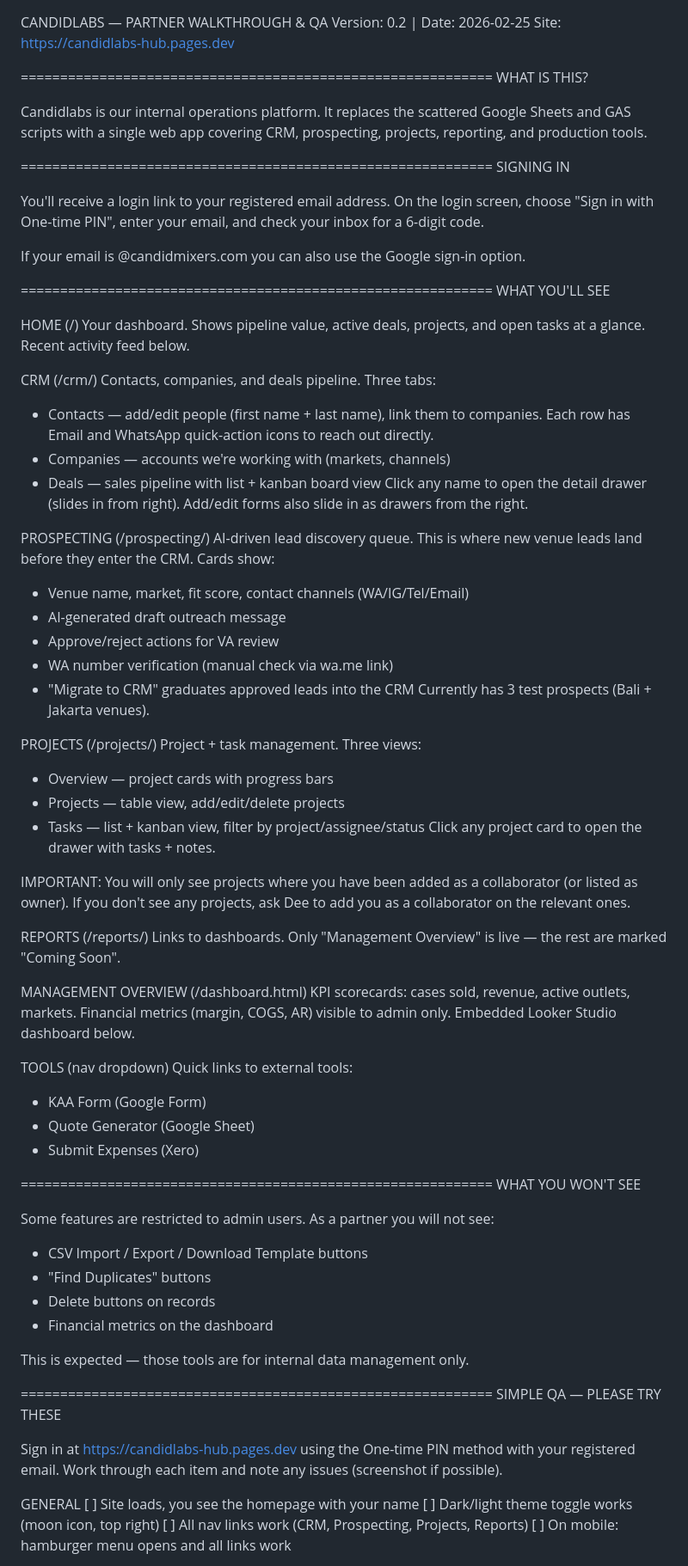
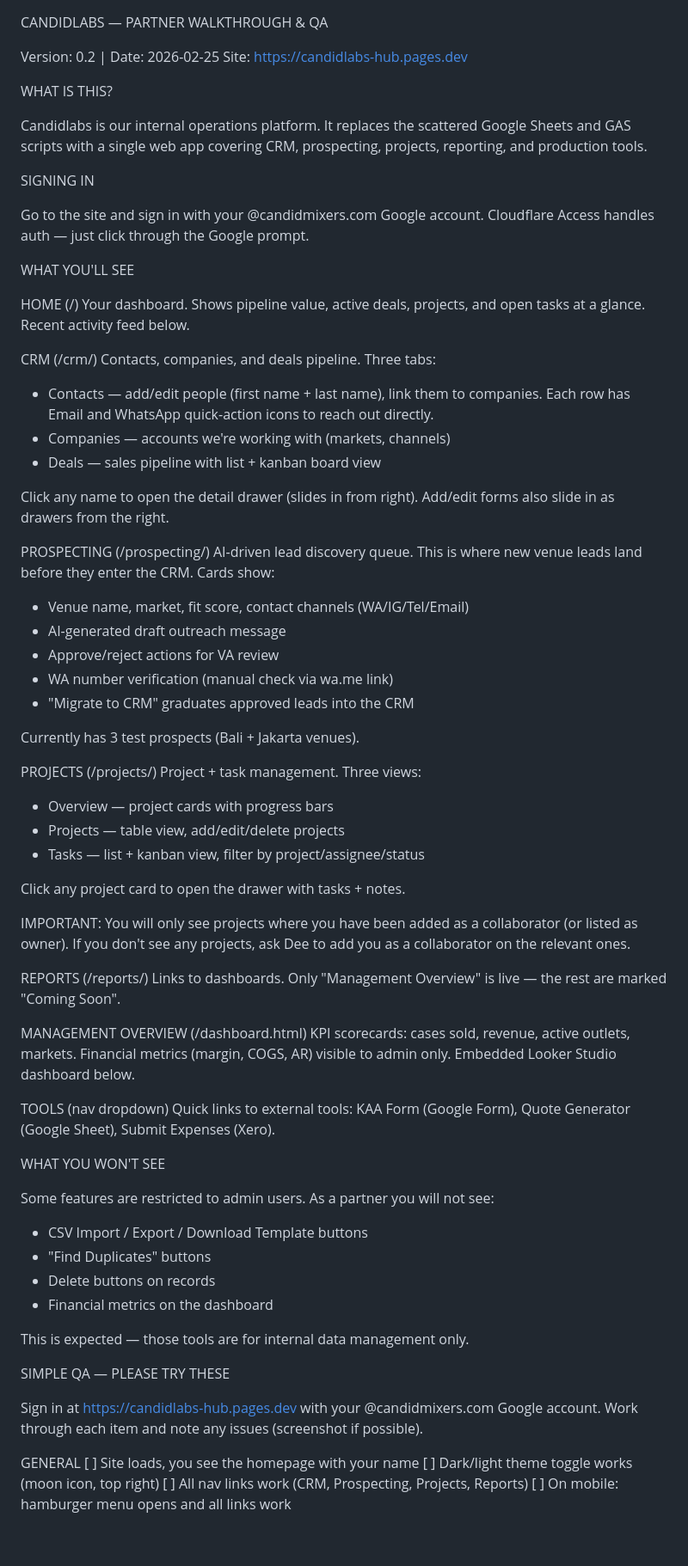
Before and after one commit to dee-CL-2026/candidlabs-site, a Markdown page: docs/runbooks/partner-guide_v0.1.md, the part around one of its changes. Shown at 86% size. Rendered like a GitHub page; blank space fills up the shorter version.

Commit message:
Fix partner guide formatting and login instructions
Co-Authored-By: Claude Opus 4.6 <noreply@anthropic.com>

```diff
--- a/docs/runbooks/partner-guide_v0.1.md
+++ b/docs/runbooks/partner-guide_v0.1.md
@@ -1,98 +1,76 @@
 CANDIDLABS — PARTNER WALKTHROUGH & QA
+
 Version: 0.2 | Date: 2026-02-25
 Site: https://candidlabs-hub.pages.dev
 
-============================================================
+
 WHAT IS THIS?
 
-Candidlabs is our internal operations platform. It replaces
-the scattered Google Sheets and GAS scripts with a single
-web app covering CRM, prospecting, projects, reporting, and
-production tools.
+Candidlabs is our internal operations platform. It replaces the scattered Google Sheets and GAS scripts with a single web app covering CRM, prospecting, projects, reporting, and production tools.
 
-============================================================
+
 SIGNING IN
 
-You'll receive a login link to your registered email address.
-On the login screen, choose "Sign in with One-time PIN", enter
-your email, and check your inbox for a 6-digit code.
+Go to the site and sign in with your @candidmixers.com Google account. Cloudflare Access handles auth — just click through the Google prompt.
 
-If your email is @candidmixers.com you can also use the
-Google sign-in option.
 
-============================================================
 WHAT YOU'LL SEE
 
 HOME (/)
-  Your dashboard. Shows pipeline value, active deals, projects,
-  and open tasks at a glance. Recent activity feed below.
+Your dashboard. Shows pipeline value, active deals, projects, and open tasks at a glance. Recent activity feed below.
 
 CRM (/crm/)
-  Contacts, companies, and deals pipeline. Three tabs:
-  - Contacts — add/edit people (first name + last name),
-    link them to companies. Each row has Email and WhatsApp
-    quick-action icons to reach out directly.
-  - Companies — accounts we're working with (markets, channels)
-  - Deals — sales pipeline with list + kanban board view
-  Click any name to open the detail drawer (slides in from right).
-  Add/edit forms also slide in as drawers from the right.
+Contacts, companies, and deals pipeline. Three tabs:
+- Contacts — add/edit people (first name + last name), link them to companies. Each row has Email and WhatsApp quick-action icons to reach out directly.
+- Companies — accounts we're working with (markets, channels)
+- Deals — sales pipeline with list + kanban board view
+
+Click any name to open the detail drawer (slides in from right). Add/edit forms also slide in as drawers from the right.
 
 PROSPECTING (/prospecting/)
-  AI-driven lead discovery queue. This is where new venue
-  leads land before they enter the CRM. Cards show:
-  - Venue name, market, fit score, contact channels (WA/IG/Tel/Email)
-  - AI-generated draft outreach message
-  - Approve/reject actions for VA review
-  - WA number verification (manual check via wa.me link)
-  - "Migrate to CRM" graduates approved leads into the CRM
-  Currently has 3 test prospects (Bali + Jakarta venues).
+AI-driven lead discovery queue. This is where new venue leads land before they enter the CRM. Cards show:
+- Venue name, market, fit score, contact channels (WA/IG/Tel/Email)
+- AI-generated draft outreach message
+- Approve/reject actions for VA review
+- WA number verification (manual check via wa.me link)
+- "Migrate to CRM" graduates approved leads into the CRM
+
+Currently has 3 test prospects (Bali + Jakarta venues).
 
 PROJECTS (/projects/)
-  Project + task management. Three views:
-  - Overview — project cards with progress bars
-  - Projects — table view, add/edit/delete projects
-  - Tasks — list + kanban view, filter by project/assignee/status
-  Click any project card to open the drawer with tasks + notes.
+Project + task management. Three views:
+- Overview — project cards with progress bars
+- Projects — table view, add/edit/delete projects
+- Tasks — list + kanban view, filter by project/assignee/status
 
-  IMPORTANT: You will only see projects where you have been
-  added as a collaborator (or listed as owner). If you don't
-  see any projects, ask Dee to add you as a collaborator on
-  the relevant ones.
+Click any project card to open the drawer with tasks + notes.
+
+IMPORTANT: You will only see projects where you have been added as a collaborator (or listed as owner). If you don't see any projects, ask Dee to add you as a collaborator on the relevant ones.
 
 REPORTS (/reports/)
-  Links to dashboards. Only "Management Overview" is live —
-  the rest are marked "Coming Soon".
+Links to dashboards. Only "Management Overview" is live — the rest are marked "Coming Soon".
 
 MANAGEMENT OVERVIEW (/dashboard.html)
-  KPI scorecards: cases sold, revenue, active outlets, markets.
-  Financial metrics (margin, COGS, AR) visible to admin only.
-  Embedded Looker Studio dashboard below.
+KPI scorecards: cases sold, revenue, active outlets, markets. Financial metrics (margin, COGS, AR) visible to admin only. Embedded Looker Studio dashboard below.
 
 TOOLS (nav dropdown)
-  Quick links to external tools:
-  - KAA Form (Google Form)
-  - Quote Generator (Google Sheet)
-  - Submit Expenses (Xero)
+Quick links to external tools: KAA Form (Google Form), Quote Generator (Google Sheet), Submit Expenses (Xero).
 
-============================================================
+
 WHAT YOU WON'T SEE
 
-Some features are restricted to admin users. As a partner
-you will not see:
+Some features are restricted to admin users. As a partner you will not see:
 - CSV Import / Export / Download Template buttons
 - "Find Duplicates" buttons
 - Delete buttons on records
 - Financial metrics on the dashboard
 
-This is expected — those tools are for internal data
-management only.
+This is expected — those tools are for internal data management only.
 
-============================================================
+
 SIMPLE QA — PLEASE TRY THESE
 
-Sign in at https://candidlabs-hub.pages.dev using the
-One-time PIN method with your registered email. Work through
-each item and note any issues (screenshot if possible).
+Sign in at https://candidlabs-hub.pages.dev with your @candidmixers.com Google account. Work through each item and note any issues (screenshot if possible).
 
 GENERAL
 [ ] Site loads, you see the homepage with your name
```
Also changed, not shown: other parts of docs/runbooks/partner-guide_v0.1.md (+4 -7 lines).
